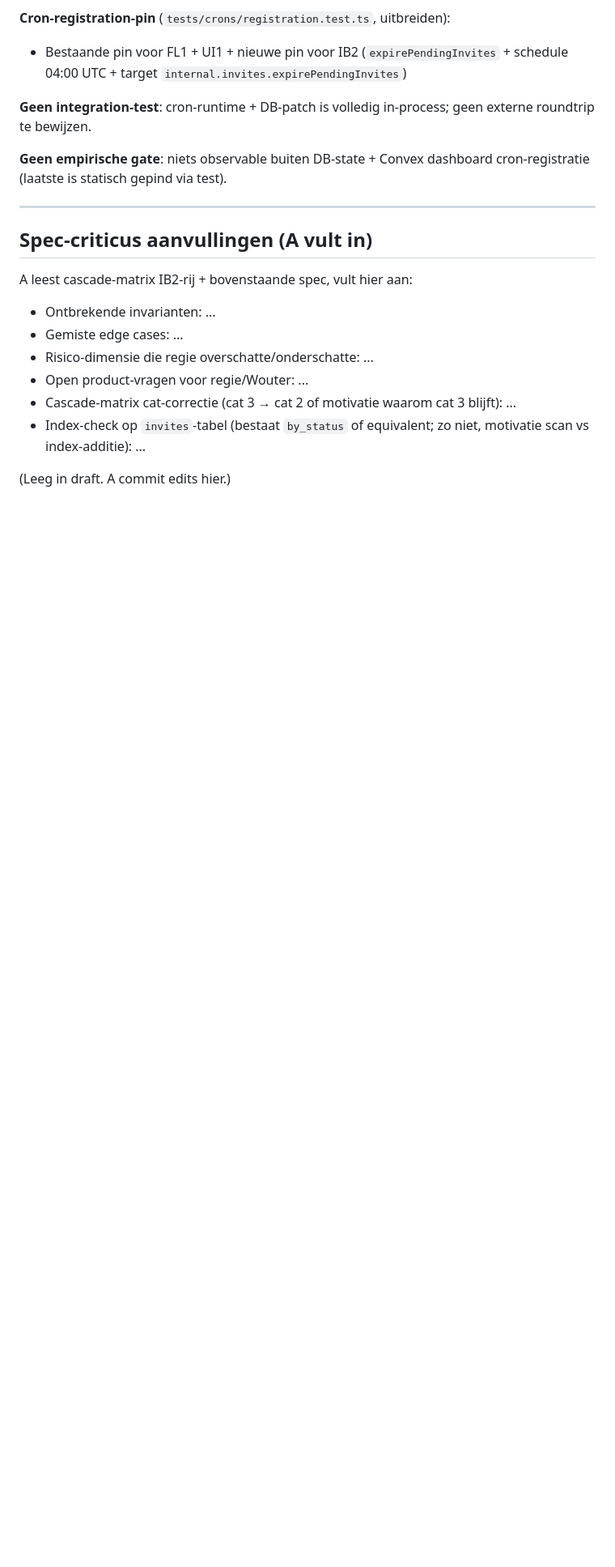
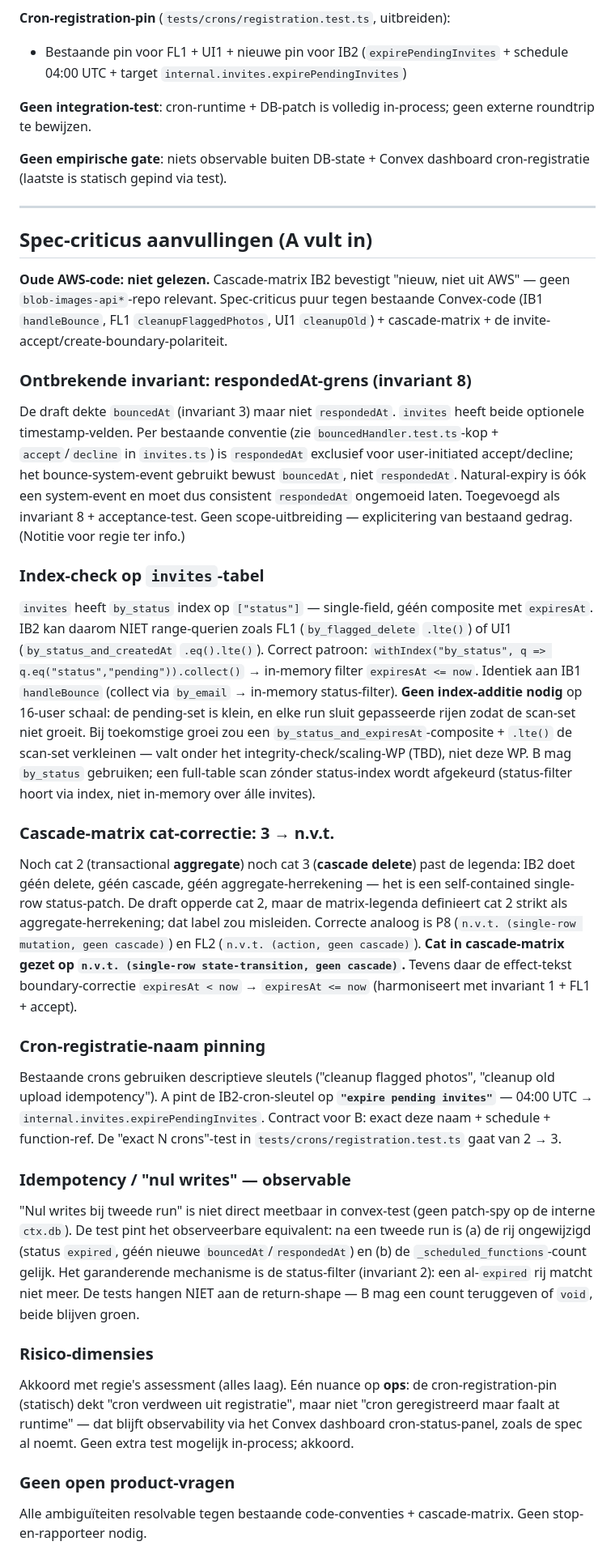
Before and after one commit to wintvelt/clubalmanac-v2, a Markdown page: docs/work-packages/WP9-ib2-natural-expiry.md, the part around one of its changes. Shown at 81% size. Drawn GitHub-style; blank space fills up the shorter version.

Commit message:
WP9 A spec-criticus: respondedAt-invariant + cat/index/boundary-correcties
- Invariant 8 toegevoegd: IB2 schrijft respondedAt niet (analoog aan
  bouncedAt-grens; natural-expiry-fingerprint = expired zonder beide velden)
- Index-check: by_status is single-field → collect+in-memory-filter zoals
  IB1 handleBounce, geen composite-index nodig op 16-user schaal
- Cascade-matrix IB2: cat 3 → n.v.t. (single-row state-transition, geen
  cascade; analoog P8/FL2), boundary < now → <= now
- Cron-naam gepind op "expire pending invites" 04:00 UTC

Co-Authored-By: Claude Opus 4.8 <noreply@anthropic.com>

```diff
--- a/docs/work-packages/WP9-ib2-natural-expiry.md
+++ b/docs/work-packages/WP9-ib2-natural-expiry.md
@@ -76,13 +78,32 @@ Per dimensie laag / medium / hoog + reden.
 
 ## Spec-criticus aanvullingen (A vult in)
 
-A leest cascade-matrix IB2-rij + bovenstaande spec, vult hier aan:
+**Oude AWS-code: niet gelezen.** Cascade-matrix IB2 bevestigt "nieuw, niet uit AWS" — geen `blob-images-api*`-repo relevant. Spec-criticus puur tegen bestaande Convex-code (IB1 `handleBounce`, FL1 `cleanupFlaggedPhotos`, UI1 `cleanupOld`) + cascade-matrix + de invite-accept/create-boundary-polariteit.
 
-- Ontbrekende invarianten: ...
-- Gemiste edge cases: ...
-- Risico-dimensie die regie overschatte/onderschatte: ...
-- Open product-vragen voor regie/Wouter: ...
-- Cascade-matrix cat-correctie (cat 3 → cat 2 of motivatie waarom cat 3 blijft): ...
-- Index-check op `invites`-tabel (bestaat `by_status` of equivalent; zo niet, motivatie scan vs index-additie): ...
+### Ontbrekende invariant: respondedAt-grens (invariant 8)
 
-(Leeg in draft. A commit edits hier.)
+De draft dekte `bouncedAt` (invariant 3) maar niet `respondedAt`. `invites` heeft beide optionele timestamp-velden. Per bestaande conventie (zie `bouncedHandler.test.ts`-kop + `accept`/`decline` in `invites.ts`) is `respondedAt` exclusief voor user-initiated accept/decline; het bounce-system-event gebruikt bewust `bouncedAt`, niet `respondedAt`. Natural-expiry is óók een system-event en moet dus consistent `respondedAt` ongemoeid laten. Toegevoegd als invariant 8 + acceptance-test. Geen scope-uitbreiding — explicitering van bestaand gedrag. (Notitie voor regie ter info.)
+
+### Index-check op `invites`-tabel
+
+`invites` heeft `by_status` index op `["status"]` — single-field, géén composite met `expiresAt`. IB2 kan daarom NIET range-querien zoals FL1 (`by_flagged_delete` `.lte()`) of UI1 (`by_status_and_createdAt` `.eq().lte()`). Correct patroon: `withIndex("by_status", q => q.eq("status","pending")).collect()` → in-memory filter `expiresAt <= now`. Identiek aan IB1 `handleBounce` (collect via `by_email` → in-memory status-filter). **Geen index-additie nodig** op 16-user schaal: de pending-set is klein, en elke run sluit gepasseerde rijen zodat de scan-set niet groeit. Bij toekomstige groei zou een `by_status_and_expiresAt`-composite + `.lte()` de scan-set verkleinen — valt onder het integrity-check/scaling-WP (TBD), niet deze WP. B mag `by_status` gebruiken; een full-table scan zónder status-index wordt afgekeurd (status-filter hoort via index, niet in-memory over álle invites).
+
+### Cascade-matrix cat-correctie: 3 → n.v.t.
+
+Noch cat 2 (transactional **aggregate**) noch cat 3 (**cascade delete**) past de legenda: IB2 doet géén delete, géén cascade, géén aggregate-herrekening — het is een self-contained single-row status-patch. De draft opperde cat 2, maar de matrix-legenda definieert cat 2 strikt als aggregate-herrekening; dat label zou misleiden. Correcte analoog is P8 (`n.v.t. (single-row mutation, geen cascade)`) en FL2 (`n.v.t. (action, geen cascade)`). **Cat in cascade-matrix gezet op `n.v.t. (single-row state-transition, geen cascade)`.** Tevens daar de effect-tekst boundary-correctie `expiresAt < now` → `expiresAt <= now` (harmoniseert met invariant 1 + FL1 + accept).
+
+### Cron-registratie-naam pinning
+
+Bestaande crons gebruiken descriptieve sleutels ("cleanup flagged photos", "cleanup old upload idempotency"). A pint de IB2-cron-sleutel op **`"expire pending invites"`** — 04:00 UTC → `internal.invites.expirePendingInvites`. Contract voor B: exact deze naam + schedule + function-ref. De "exact N crons"-test in `tests/crons/registration.test.ts` gaat van 2 → 3.
+
+### Idempotency / "nul writes" — observable
+
+"Nul writes bij tweede run" is niet direct meetbaar in convex-test (geen patch-spy op de interne `ctx.db`). De test pint het observeerbare equivalent: na een tweede run is (a) de rij ongewijzigd (status `expired`, géén nieuwe `bouncedAt`/`respondedAt`) en (b) de `_scheduled_functions`-count gelijk. Het garanderende mechanisme is de status-filter (invariant 2): een al-`expired` rij matcht niet meer. De tests hangen NIET aan de return-shape — B mag een count teruggeven of `void`, beide blijven groen.
+
+### Risico-dimensies
+
+Akkoord met regie's assessment (alles laag). Eén nuance op **ops**: de cron-registration-pin (statisch) dekt "cron verdween uit registratie", maar niet "cron geregistreerd maar faalt at runtime" — dat blijft observability via het Convex dashboard cron-status-panel, zoals de spec al noemt. Geen extra test mogelijk in-process; akkoord.
+
+### Geen open product-vragen
+
+Alle ambiguïteiten resolvable tegen bestaande code-conventies + cascade-matrix. Geen stop-en-rapporteer nodig.
```
Also changed, not shown: other parts of docs/work-packages/WP9-ib2-natural-expiry.md (+2 -0 lines), docs/cascade-matrix.md (+1 -1 lines).
